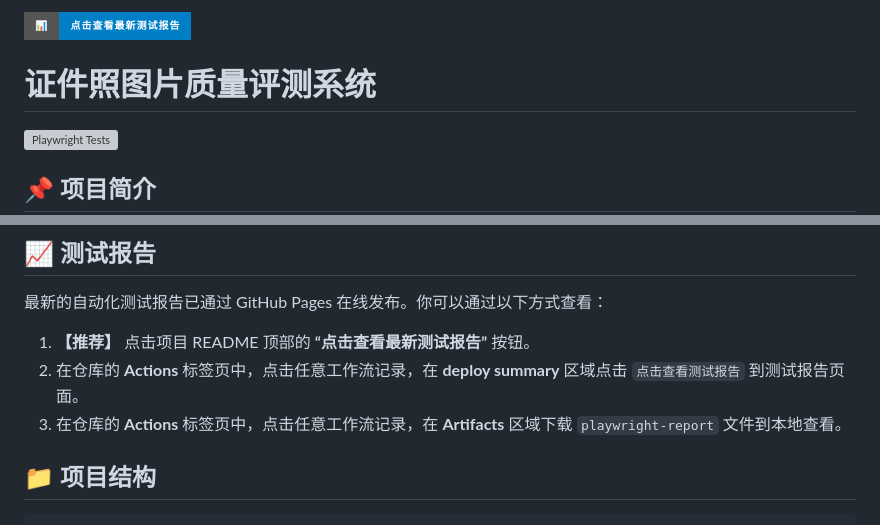
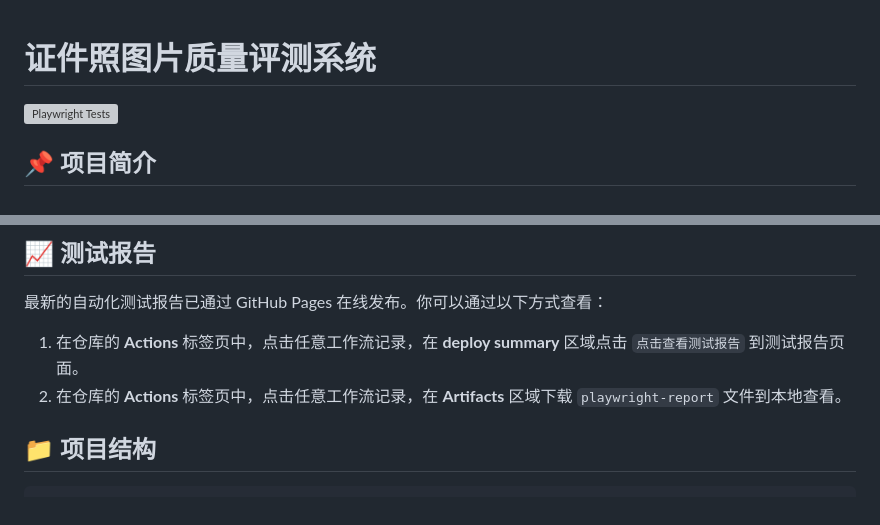
Before and after one commit to xuanluo111/id-photo-quality-tester, a Markdown page: README.md, 2 parts joined by grey strips. Drawn GitHub-style; badges without logos; grey boxes are pictures that could not be loaded.

Commit message:
readme-fix

````diff
--- a/README.md
+++ b/README.md
@@ -1,5 +1,3 @@
-[![Playwright Test Report](https://img.shields.io/badge/📊-点击查看最新测试报告-blue?style=for-the-badge)](https://xuanluo111.github.io/id-photo-quality-tester/reports/latest/)
-
 # 证件照图片质量评测系统
 
 [![Playwright Tests](https://github.com/xuanluo111/id-photo-quality-tester/actions/workflows/playwright.yml/badge.svg)](https://github.com/xuanluo111/id-photo-quality-tester/actions/workflows/playwright.yml)
@@ -103,9 +101,8 @@ npx playwright show-report
 
 最新的自动化测试报告已通过 GitHub Pages 在线发布。你可以通过以下方式查看：
 
-1.  **【推荐】** 点击项目 README 顶部的 **“点击查看最新测试报告”** 按钮。
-2.  在仓库的 **Actions** 标签页中，点击任意工作流记录，在 **deploy summary** 区域点击 `点击查看测试报告` 到测试报告页面。
-3.  在仓库的 **Actions** 标签页中，点击任意工作流记录，在 **Artifacts** 区域下载 `playwright-report` 文件到本地查看。
+1.  在仓库的 **Actions** 标签页中，点击任意工作流记录，在 **deploy summary** 区域点击 `点击查看测试报告` 到测试报告页面。
+2.  在仓库的 **Actions** 标签页中，点击任意工作流记录，在 **Artifacts** 区域下载 `playwright-report` 文件到本地查看。
 
 ## 📁 项目结构
 ``` text
````
